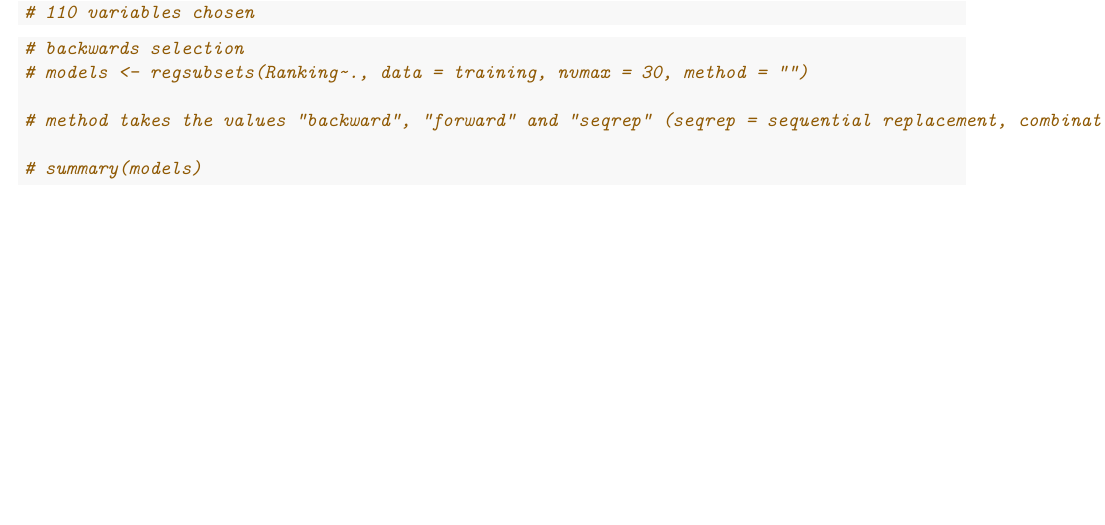
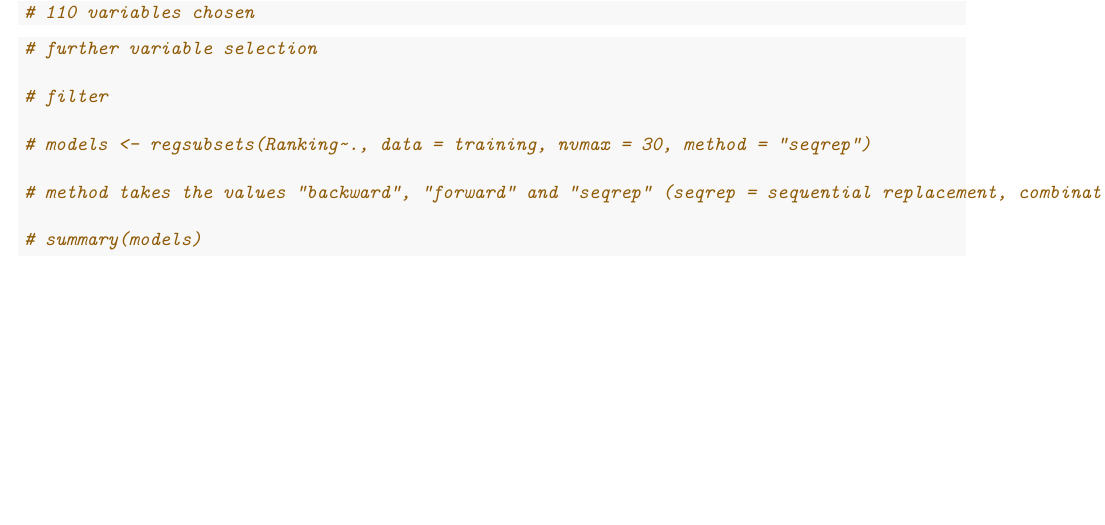
Before and after one commit to candicehclu/predict-us-news-ranking, an R Markdown document (STA-310 remake data cleaning.Rmd): part of page 6 of 6, cut so that both start at the same text. Rendered offline with R 4.5, knitr and Pandoc, then LaTeX, with nearby package versions; some code elsewhere in the file could not run offline.

Commit message:
added models for stepwise selection

````diff
--- a/STA-310 remake data cleaning.Rmd
+++ b/STA-310 remake data cleaning.Rmd
@@ -250,8 +250,11 @@ print(selected_vars)
 
 
 ```{r}
-# backwards selection
-# models <- regsubsets(Ranking~., data = training, nvmax = 30, method = "")
+# further variable selection
+
+# filter
+
+# models <- regsubsets(Ranking~., data = training, nvmax = 30, method = "seqrep")
 
 # method takes the values “backward”, “forward” and “seqrep” (seqrep = sequential replacement, combination of forward and backward selections)
 
````
